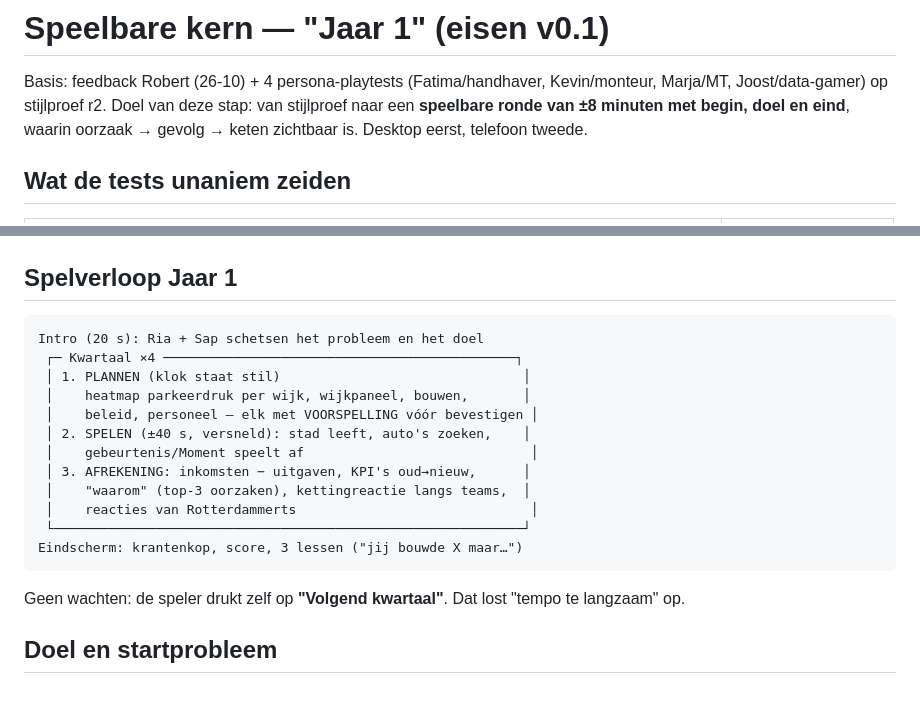
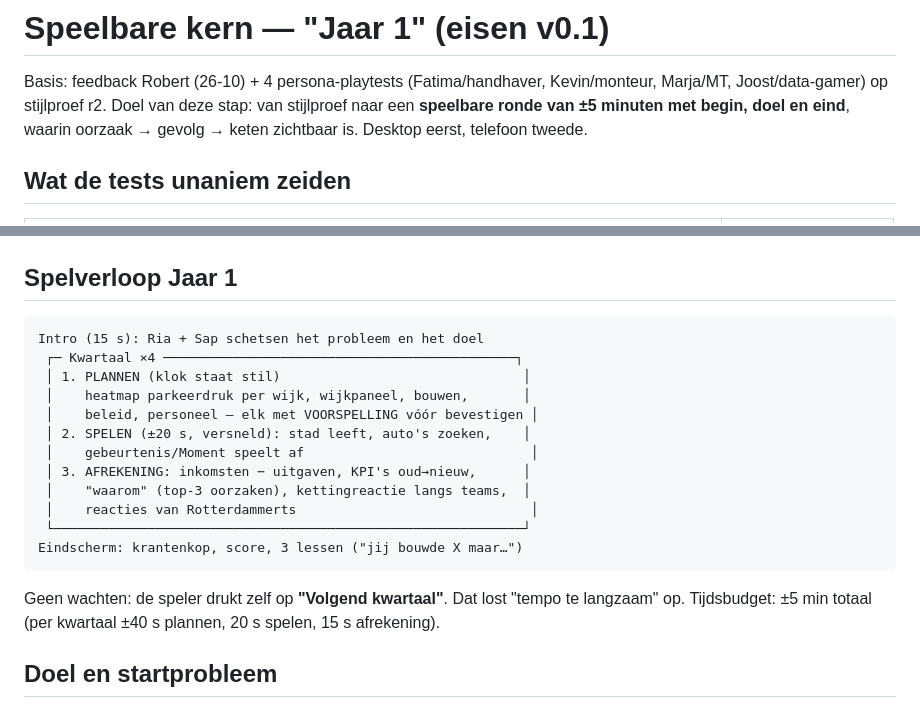
Before and after one commit to RoberR1990/MaasstadParkeert, a Markdown page: docs/SPEELBARE-KERN.md, 2 parts joined by grey strips. Drawn GitHub-style.

Commit message:
Kern: ronde 5 minuten
Co-Authored-By: Claude Opus 5.5 <noreply@anthropic.com>
Claude-Session: https://claude.ai/code/session_01UJ66qkWY3yxAxtr2HPyYoc

````diff
--- a/docs/SPEELBARE-KERN.md
+++ b/docs/SPEELBARE-KERN.md
@@ -1,7 +1,7 @@
 # Speelbare kern — "Jaar 1" (eisen v0.1)
 
 Basis: feedback Robert (26-10) + 4 persona-playtests (Fatima/handhaver, Kevin/monteur, Marja/MT, Joost/data-gamer) op stijlproef r2.
-Doel van deze stap: van stijlproef naar een **speelbare ronde van ±8 minuten met begin, doel en eind**, waarin oorzaak → gevolg → keten zichtbaar is. Desktop eerst, telefoon tweede.
+Doel van deze stap: van stijlproef naar een **speelbare ronde van ±5 minuten met begin, doel en eind**, waarin oorzaak → gevolg → keten zichtbaar is. Desktop eerst, telefoon tweede.
 
 ## Wat de tests unaniem zeiden
 | bevinding | wie |
@@ -16,12 +16,12 @@ Doel van deze stap: van stijlproef naar een **speelbare ronde van ±8 minuten me
 ## Spelverloop Jaar 1
 
 ```
-Intro (20 s): Ria + Sap schetsen het probleem en het doel
+Intro (15 s): Ria + Sap schetsen het probleem en het doel
  ┌─ Kwartaal ×4 ─────────────────────────────────────────────┐
  │ 1. PLANNEN (klok staat stil)                               │
  │    heatmap parkeerdruk per wijk, wijkpaneel, bouwen,       │
  │    beleid, personeel — elk met VOORSPELLING vóór bevestigen │
- │ 2. SPELEN (±40 s, versneld): stad leeft, auto's zoeken,    │
+ │ 2. SPELEN (±20 s, versneld): stad leeft, auto's zoeken,    │
  │    gebeurtenis/Moment speelt af                             │
  │ 3. AFREKENING: inkomsten − uitgaven, KPI's oud→nieuw,      │
  │    "waarom" (top-3 oorzaken), kettingreactie langs teams,  │
@@ -29,7 +29,7 @@ Intro (20 s): Ria + Sap schetsen het probleem en het doel
  └────────────────────────────────────────────────────────────┘
 Eindscherm: krantenkop, score, 3 lessen ("jij bouwde X maar…")
 ```
-Geen wachten: de speler drukt zelf op **"Volgend kwartaal"**. Dat lost "tempo te langzaam" op.
+Geen wachten: de speler drukt zelf op **"Volgend kwartaal"**. Dat lost "tempo te langzaam" op. Tijdsbudget: ±5 min totaal (per kwartaal ±40 s plannen, 20 s spelen, 15 s afrekening).
 
 ## Doel en startprobleem
 - **Start:** Blaak/Centrum staat rood (zoektijd ±12 min), Rotterdammert 52 "Chagrijnig". In Q2 komen nieuwe torens op de Kop van Zuid. In Q4 is de **Marathon**.
````
